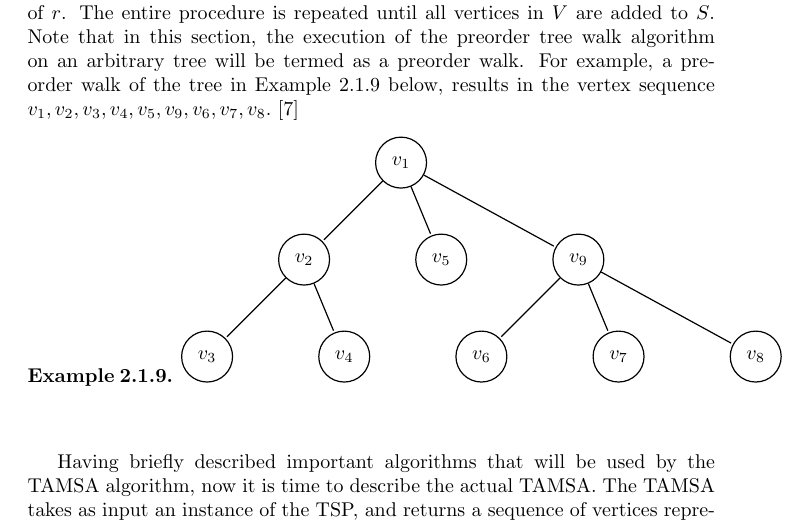
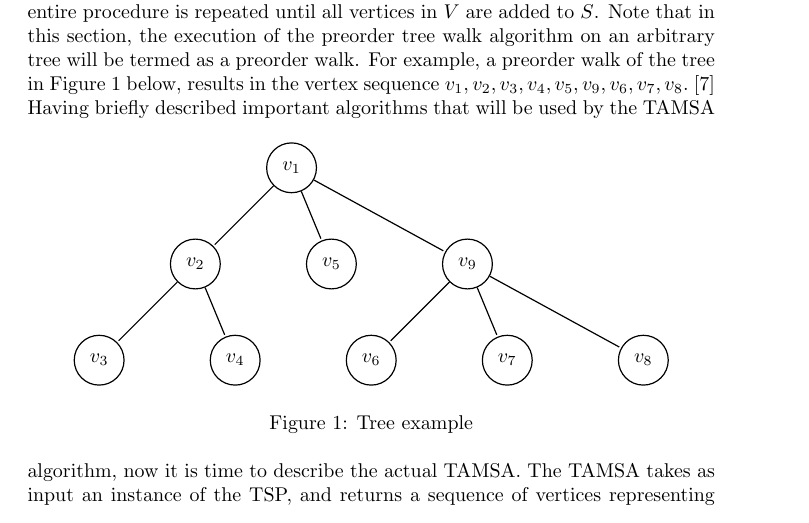
Before and after one commit to dillu24/Mathematics_Thesis, a LaTeX document (write_up_better.tex): part of page 39 of 50, cut so that both start at the same text. Compiled offline with pdfLaTeX; an older LaTeX class or package is replaced by its successor.

Commit message:
pre order walk correctness

```diff
--- a/write_up_better.tex
+++ b/write_up_better.tex
@@ -981,9 +981,9 @@ Again, since not all vertices in $V$ have been added to $V^\prime$, the same pro
 \end{tikzpicture}\\\\
 Since all vertices in $V$ have been added to $V^\prime$, the algorithm now terminates by returning $T$.
 \end{example}
-The second algorithm used by the TAMSA is the preorder tree walk algorithm. Given a tree $T(V,E,f)$ and an arbitrary starting vertex $r$ $\in$ $V$ as inputs, the preorder tree walk algorithm returns a walk $S$ of $T$ containing all vertices in $V$, where the vertices are ordered according to how they were visited while performing the walk. The preorder tree walk algorithm computes a walk $S$ in the following way. At the start of the algorithm, $S$ is empty. Then, starting from $r$, the algorithm adds $r$ to $S$, and recursively calls itself on all neighbors of $r$. The entire procedure is repeated until all vertices in $V$ are added to $S$. Note that in this section, the execution of the preorder tree walk algorithm on an arbitrary tree will be termed as a preorder walk. For example, a preorder walk of the tree in Example \ref{tree_example} below, results in the vertex sequence $v_1, v_2, v_3, v_4, v_5, v_9, v_6, v_7, v_8$. \cite{cormen_leiserson_rivest_stein}
-\begin{example}
-\label{tree_example}
+The second algorithm used by the TAMSA is the preorder tree walk algorithm. Given a tree $T(V,E,f)$ and an arbitrary starting vertex $r$ $\in$ $V$ as inputs, the preorder tree walk algorithm returns a walk $S$ of $T$ containing all vertices in $V$, where the vertices are ordered according to how they were visited while performing the walk. The preorder tree walk algorithm computes a walk $S$ in the following way. At the start of the algorithm, $S$ is empty. Then, starting from $r$, the algorithm adds $r$ to $S$, and recursively calls itself on all neighbors of $r$. The entire procedure is repeated until all vertices in $V$ are added to $S$. Note that in this section, the execution of the preorder tree walk algorithm on an arbitrary tree will be termed as a preorder walk. For example, a preorder walk of the tree in Figure \ref{tree_example} below, results in the vertex sequence $v_1, v_2, v_3, v_4, v_5, v_9, v_6, v_7, v_8$. \cite{cormen_leiserson_rivest_stein}
+\begin{figure}[h]
+\centering
 \begin{tikzpicture}[
     > = , % arrow head style
     shorten > = 1pt, % don't touch arrow head to node
@@ -1016,8 +1016,10 @@ The second algorithm used by the TAMSA is the preorder tree walk algorithm. Give
     \path[->] (v9) edge  node[]{}(v6);
     \path[->] (v9) edge  node[]{}(v7);
     \path[->] (v9) edge  node[]{}(v8);
-\end{tikzpicture}\\\\
-\end{example}
+\end{tikzpicture}
+\caption{Tree example}
+\label{tree_example}
+\end{figure}
 %Check preorder walk algorithm is correct, by induction maybe?, and arrange example
 Having briefly described important algorithms that will be used by the TAMSA algorithm, now it is time to describe the actual TAMSA. The TAMSA takes as input an instance of the TSP, and returns a sequence of vertices representing a Hamiltonian cycle \cite{cormen_leiserson_rivest_stein}. The TAMSA algorithm can be described using the pseudocode adapted from \cite{cormen_leiserson_rivest_stein} below.\\\\
 \textbf{TAMSA($G(V,E,f)$):}
```
Also changed, not shown: write_up_better.pdf, 1 other file.
